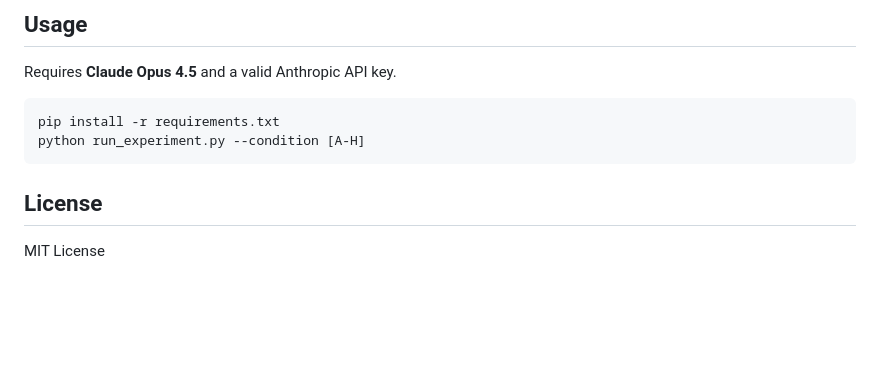
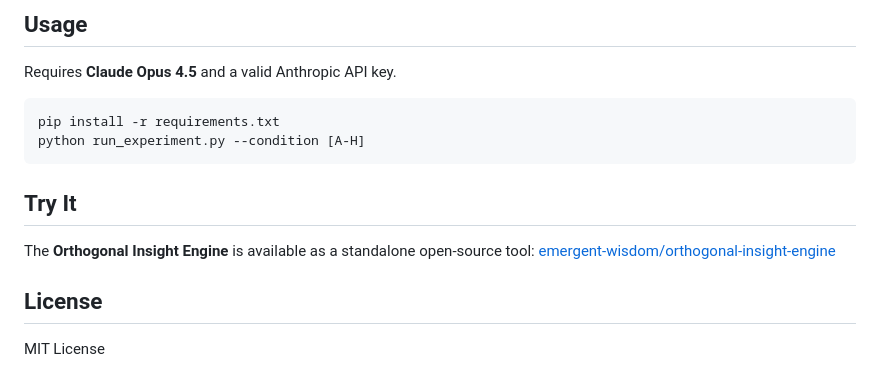
Before and after one commit to emergent-wisdom/ontology-of-the-alien, a Markdown page: README.md, the part around the change. GitHub-like rendering; blank space fills up the shorter version.

Commit message:
Link to Orthogonal Insight Engine in README
Co-Authored-By: Claude Opus 4.6 (1M context) <noreply@anthropic.com>

````diff
--- a/README.md
+++ b/README.md
@@ -75,6 +75,10 @@ pip install -r requirements.txt
 python run_experiment.py --condition [A-H]
 ```
 
+## Try It
+
+The **Orthogonal Insight Engine** is available as a standalone open-source tool: [emergent-wisdom/orthogonal-insight-engine](https://github.com/emergent-wisdom/orthogonal-insight-engine)
+
 ## License
 
 MIT License
````
